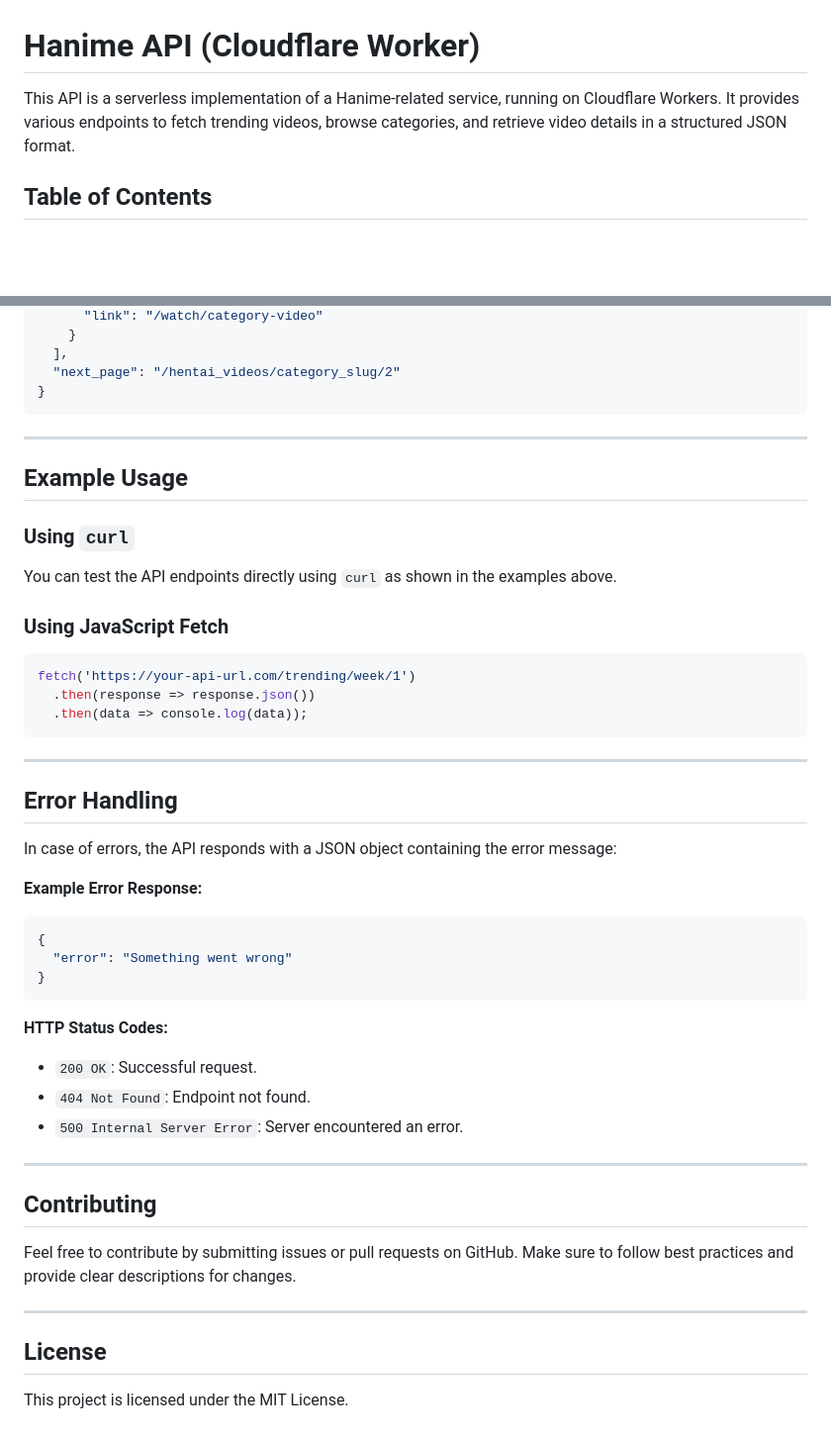
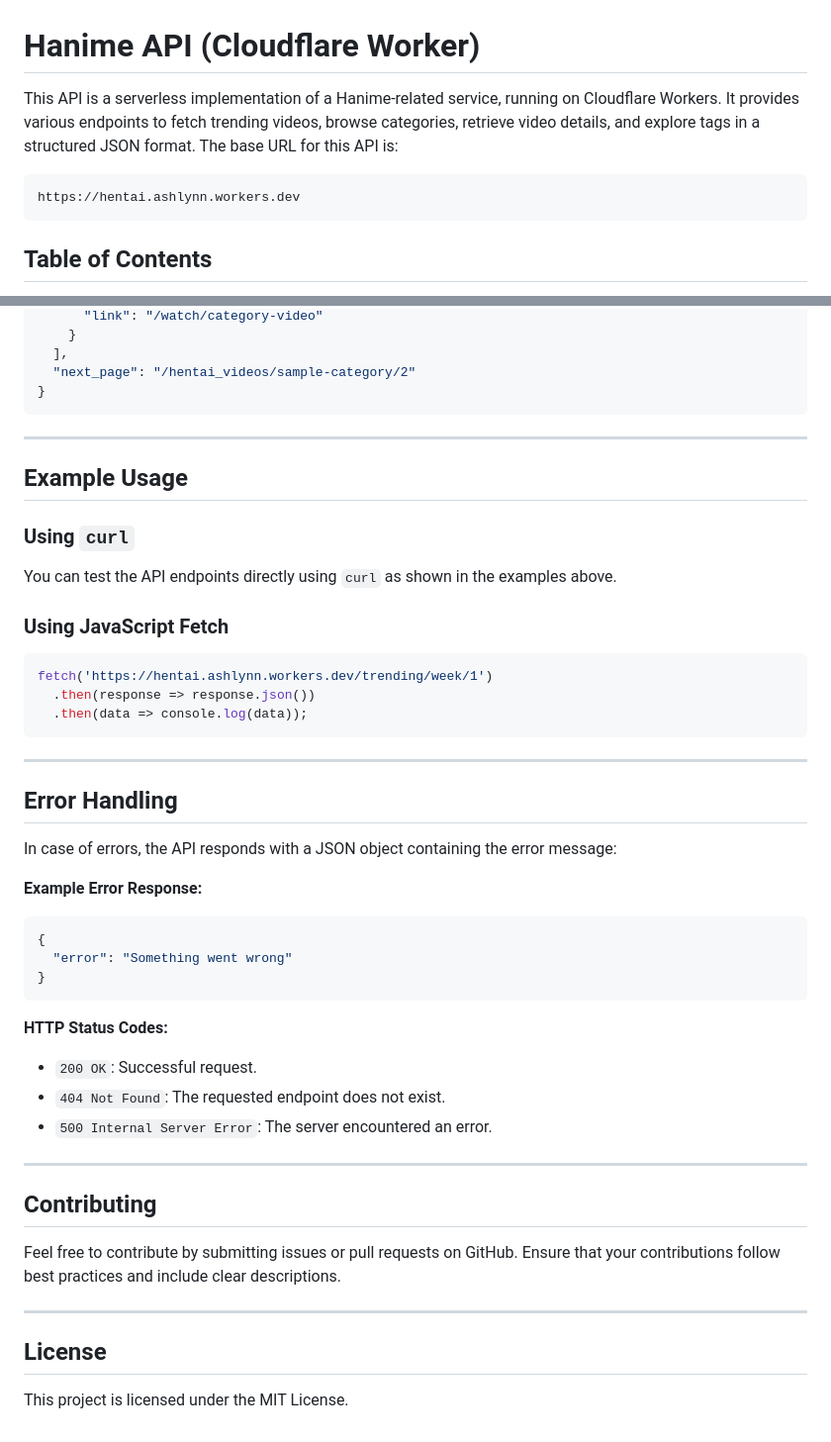
Before and after one commit to Itz-Ashlynn/hanime, a Markdown page: README.md, 2 parts joined by grey strips. Shown at 99% size. Drawn GitHub-style; blank space fills up the shorter version.

````diff
--- a/README.md
+++ b/README.md
@@ -1,6 +1,10 @@
 # Hanime API (Cloudflare Worker)
 
-This API is a serverless implementation of a Hanime-related service, running on Cloudflare Workers. It provides various endpoints to fetch trending videos, browse categories, and retrieve video details in a structured JSON format.
+This API is a serverless implementation of a Hanime-related service, running on Cloudflare Workers. It provides various endpoints to fetch trending videos, browse categories, retrieve video details, and explore tags in a structured JSON format. The base URL for this API is:
+
+```
+https://hentai.ashlynn.workers.dev
+```
 
 ## Table of Contents
 
@@ -205,7 +199,7 @@ curl -X GET https://your-api-url.com/hentai_videos/category_slug/1
       "link": "/watch/category-video"
     }
   ],
-  "next_page": "/hentai_videos/category_slug/2"
+  "next_page": "/hentai_videos/sample-category/2"
 }
 ```
 
@@ -214,13 +208,11 @@ curl -X GET https://your-api-url.com/hentai_videos/category_slug/1
 ## Example Usage
 
 ### Using `curl`
-
 You can test the API endpoints directly using `curl` as shown in the examples above.
 
 ### Using JavaScript Fetch
-
 ```javascript
-fetch('https://your-api-url.com/trending/week/1')
+fetch('https://hentai.ashlynn.workers.dev/trending/week/1')
   .then(response => response.json())
   .then(data => console.log(data));
 ```
@@ -232,7 +224,6 @@ fetch('https://your-api-url.com/trending/week/1')
 In case of errors, the API responds with a JSON object containing the error message:
 
 **Example Error Response:**
-
 ```json
 {
   "error": "Something went wrong"
@@ -240,19 +231,17 @@ In case of errors, the API responds with a JSON object containing the error mess
 ```
 
 **HTTP Status Codes:**
-
 - `200 OK`: Successful request.
-- `404 Not Found`: Endpoint not found.
-- `500 Internal Server Error`: Server encountered an error.
+- `404 Not Found`: The requested endpoint does not exist.
+- `500 Internal Server Error`: The server encountered an error.
 
 ---
 
 ## Contributing
 
-Feel free to contribute by submitting issues or pull requests on GitHub. Make sure to follow best practices and provide clear descriptions for changes.
+Feel free to contribute by submitting issues or pull requests on GitHub. Ensure that your contributions follow best practices and include clear descriptions.
 
 ---
 
 ## License
-
 This project is licensed under the MIT License.
````
Also changed, not shown: other parts of README.md (+32 -42 lines).
